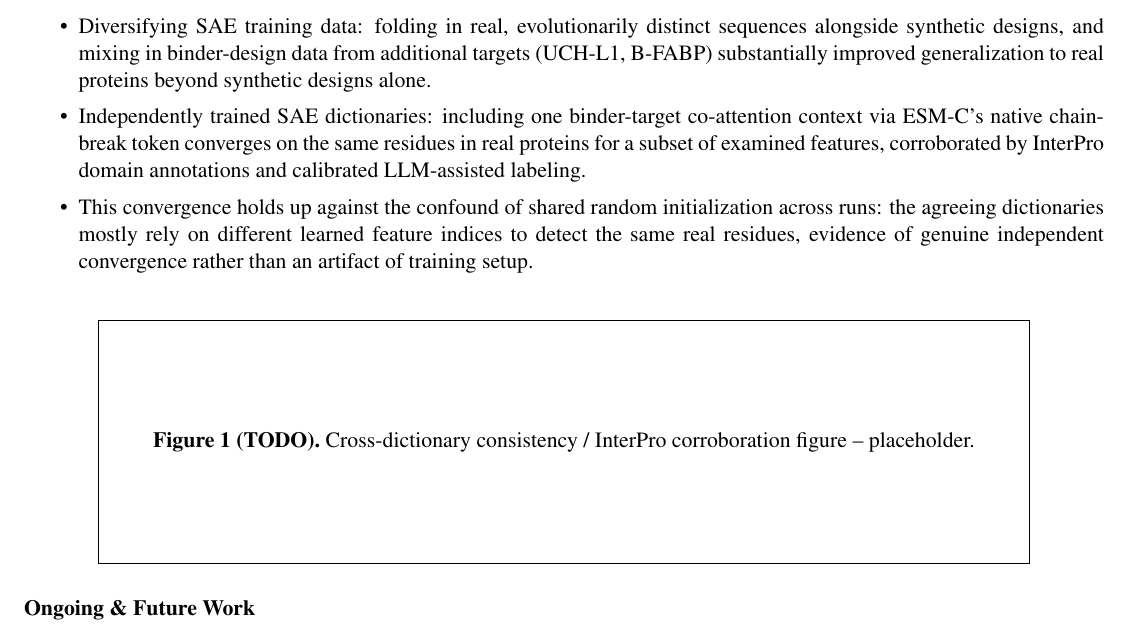
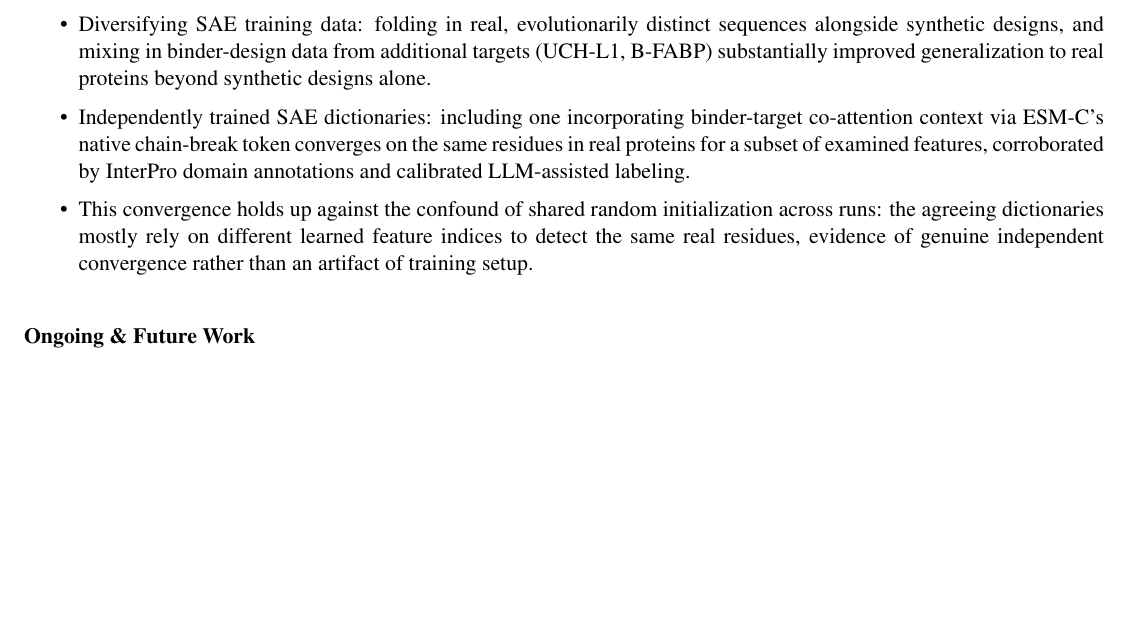
Before and after one commit to yuen-liu/igemmodel, a LaTeX document (conference/necb_onepager.tex): part of the page, cut so that both start at the same text, the shorter picture padded with empty space. Compiled offline with pdfLaTeX.

Commit message:
fix onepager typo, drop figure 1 placeholder
"incorporating" was dropped from the co-attention results bullet during
the Overleaf edit pass. Also removes the unfilled Figure 1 placeholder
box (and its now-stale TODO comment) since there's no figure ready yet.

Co-Authored-By: Claude Sonnet 5 <noreply@anthropic.com>

```diff
--- a/conference/necb_onepager.tex
+++ b/conference/necb_onepager.tex
@@ -55,14 +54,9 @@ We train sparse autoencoders (SAEs) on ESM-C PLM's residue-level activations tha
 \setlength{\itemsep}{1pt}
 \setlength{\topsep}{2pt}
   \item Diversifying SAE training data: folding in real, evolutionarily distinct sequences alongside synthetic designs, and mixing in binder-design data from additional targets (UCH-L1, B-FABP) substantially improved generalization to real proteins beyond synthetic designs alone. % TODO: insert final natural-binder FVE numbers from sae/RESULTS.md once confirmed for the paper
-  \item Independently trained SAE dictionaries: including one binder-target co-attention context via ESM-C's native chain-break token converges on the same residues in real proteins for a subset of examined features, corroborated by InterPro domain annotations and calibrated LLM-assisted labeling.
+  \item Independently trained SAE dictionaries: including one incorporating binder-target co-attention context via ESM-C's native chain-break token converges on the same residues in real proteins for a subset of examined features, corroborated by InterPro domain annotations and calibrated LLM-assisted labeling.
   \item This convergence holds up against the confound of shared random initialization across runs: the agreeing dictionaries mostly rely on different learned feature indices to detect the same real residues, evidence of genuine independent convergence rather than an artifact of training setup.
 \end{itemize}
-
-\vspace{4pt}
-\begin{center}
-  \fbox{\parbox[c][1.6in][c]{0.85\linewidth}{\centering \textbf{Figure 1 (TODO).} Cross-dictionary consistency / InterPro corroboration figure -- placeholder.}}
-\end{center}
 
 \onepagersection{Ongoing \& Future Work}
 This interpretability evaluation is a necessary precursor to our broader goal of steering generative design toward high-affinity binding features, analogous to concept-guided steering in text-to-image diffusion models, rather than blindly sampling the latent space. We plan to extend this pipeline to three clinical targets (UCH-L1, S100B, and B-FABP) and evaluate whether SAE features predict binding-quality metrics (binding confidence, ipTM, ipSAE) directly, thus helping establish the value of mechanistic interpretability in accelerating PLM-informed biosensor design.
```
Also changed, not shown: conference/necb_onepager.pdf, conference/necb_onepager.tex (3 more changed lines).
